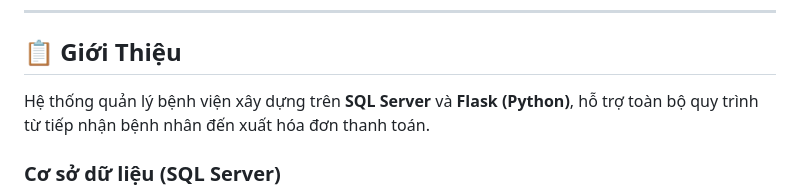
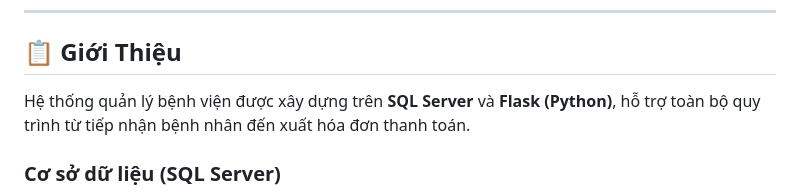
Before and after one commit to Tran-Le-Thien-Bao/QuanLyThongTin, a Markdown page: README.md, the part around the change. Drawn GitHub-style.

Commit message:
Fix grammatical error in introduction section

```diff
--- a/README.md
+++ b/README.md
@@ -19,7 +19,7 @@
 
 ## 📋 Giới Thiệu
 
-Hệ thống quản lý bệnh viện xây dựng trên **SQL Server** và **Flask (Python)**, hỗ trợ toàn bộ quy trình từ tiếp nhận bệnh nhân đến xuất hóa đơn thanh toán.
+Hệ thống quản lý bệnh viện được xây dựng trên **SQL Server** và **Flask (Python)**, hỗ trợ toàn bộ quy trình từ tiếp nhận bệnh nhân đến xuất hóa đơn thanh toán.
 
 ### Cơ sở dữ liệu (SQL Server)
 
```
